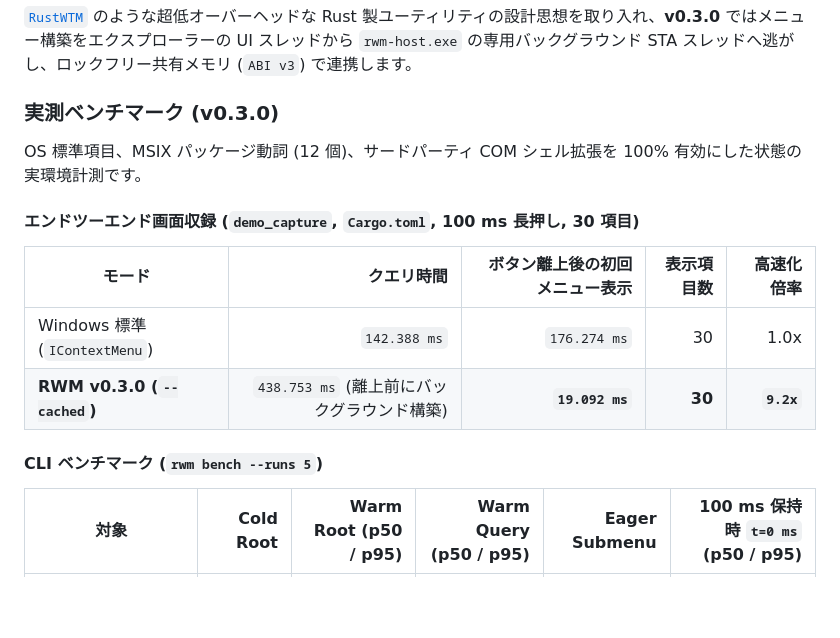
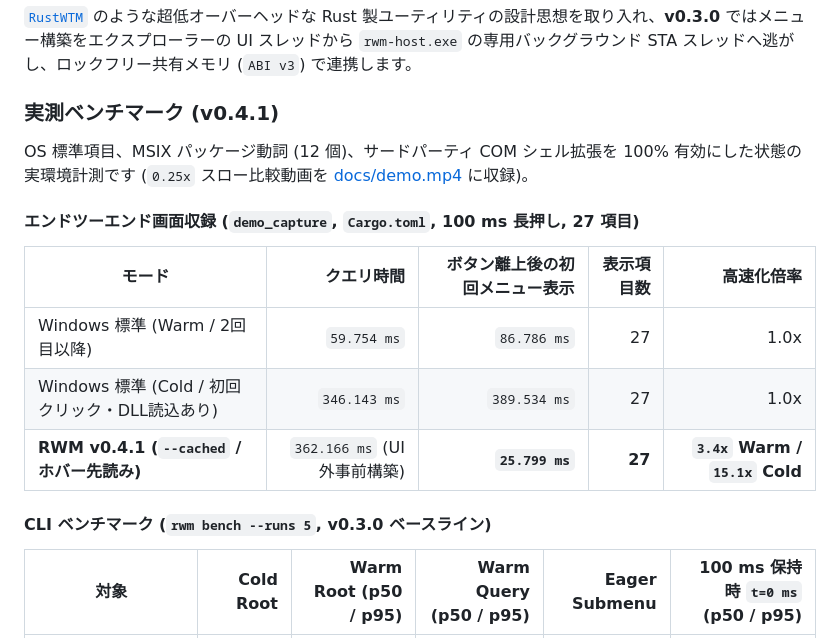
Before and after one commit to yebisu0529-ship-it/RustWindowsMenu, a Markdown page: README.md, the part around one of its changes. GitHub-like rendering; blank space fills up the shorter version.

```diff
--- a/README.md
+++ b/README.md
@@ -162,18 +163,19 @@ hidden_items = []
 
 [`RustWTM`](https://github.com/RustWTM/RustWTM) のような超低オーバーヘッドな Rust 製ユーティリティの設計思想を取り入れ、**v0.3.0** ではメニュー構築をエクスプローラーの UI スレッドから `rwm-host.exe` の専用バックグラウンド STA スレッドへ逃がし、ロックフリー共有メモリ (`ABI v3`) で連携します。
 
-### 実測ベンチマーク (v0.3.0)
+### 実測ベンチマーク (v0.4.1)
 
-OS 標準項目、MSIX パッケージ動詞 (12 個)、サードパーティ COM シェル拡張を 100% 有効にした状態の実環境計測です。
+OS 標準項目、MSIX パッケージ動詞 (12 個)、サードパーティ COM シェル拡張を 100% 有効にした状態の実環境計測です (`0.25x` スロー比較動画を [docs/demo.mp4](docs/demo.mp4) に収録)。
 
-#### エンドツーエンド画面収録 (`demo_capture`, `Cargo.toml`, 100 ms 長押し, 30 項目)
+#### エンドツーエンド画面収録 (`demo_capture`, `Cargo.toml`, 100 ms 長押し, 27 項目)
 
 | モード | クエリ時間 | ボタン離上後の初回メニュー表示 | 表示項目数 | 高速化倍率 |
 |---|---:|---:|---:|---:|
-| Windows 標準 (`IContextMenu`) | `142.388 ms` | `176.274 ms` | 30 | 1.0x |
-| **RWM v0.3.0 (`--cached`)** | `438.753 ms` (離上前にバックグラウンド構築) | **`19.092 ms`** | **30** | **`9.2x`** |
+| Windows 標準 (Warm / 2回目以降) | `59.754 ms` | `86.786 ms` | 27 | 1.0x |
+| Windows 標準 (Cold / 初回クリック・DLL読込あり) | `346.143 ms` | `389.534 ms` | 27 | 1.0x |
+| **RWM v0.4.1 (`--cached` / ホバー先読み)** | `362.166 ms` (UI外事前構築) | **`25.799 ms`** | **27** | **`3.4x` Warm / `15.1x` Cold** |
 
-#### CLI ベンチマーク (`rwm bench --runs 5`)
+#### CLI ベンチマーク (`rwm bench --runs 5`, v0.3.0 ベースライン)
 
 | 対象 | Cold Root | Warm Root (p50 / p95) | Warm Query (p50 / p95) | Eager Submenu | 100 ms 保持時 `t=0 ms` (p50 / p95) |
 |---|---:|---:|---:|---:|---:|
```
Also changed, not shown: other parts of README.md (+8 -7 lines), docs/demo.gif, 1 other file.
